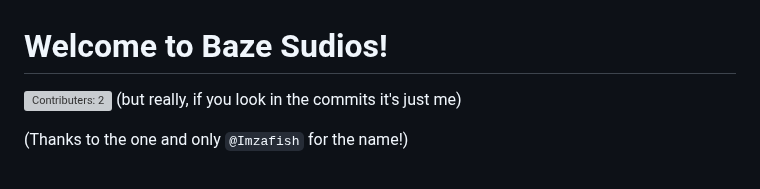
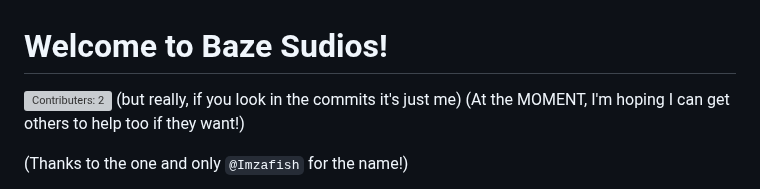
Before and after one commit to Tsunami014/Blaze-Sudio, a Markdown page: readme.md, the part around the change. Rendered like a GitHub page; grey boxes are pictures that could not be loaded.

```diff
--- a/readme.md
+++ b/readme.md
@@ -1,7 +1,7 @@
 # Welcome to Baze Sudios!
 
 ![Contributers: 2](https://badgen.net/github/contributors/Tsunami014/Blaze-Sudio)
-(but really, if you look in the commits it's just me)
+(but really, if you look in the commits it's just me) (At the MOMENT, I'm hoping I can get others to help too if they want!)
 
 (Thanks to the one and only `@Imzafish` for the name!)
 
```
